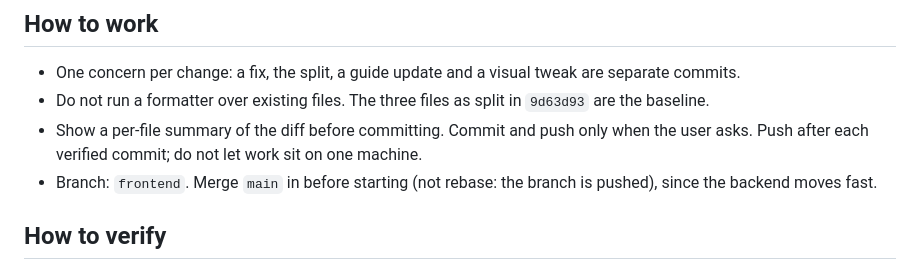
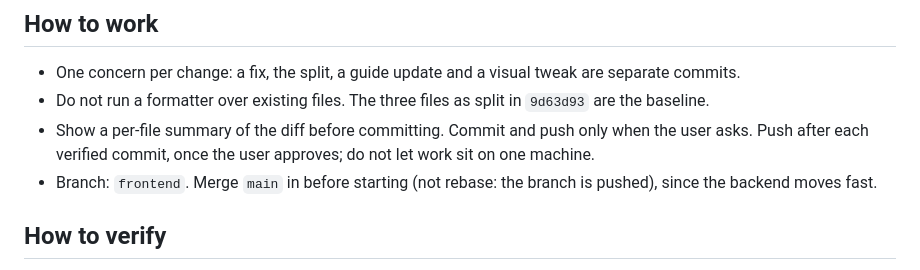
Before and after one commit to Esther979/llama, a Markdown page: web/CLAUDE.md, the part around the change. Drawn GitHub-style.

Commit message:
web/CLAUDE.md: push after each verified commit, once the user approves
Co-Authored-By: Claude Opus 5.5 <noreply@anthropic.com>

```diff
--- a/web/CLAUDE.md
+++ b/web/CLAUDE.md
@@ -209,7 +209,7 @@ Update the state, gaps and to-do when an item is done or the backend answers.
 - One concern per change: a fix, the split, a guide update and a visual tweak are separate commits.
 - Do not run a formatter over existing files. The three files as split in `9d63d93` are the baseline.
 - Show a per-file summary of the diff before committing. Commit and push only when the user asks. Push after each
-  verified commit; do not let work sit on one machine.
+  verified commit, once the user approves; do not let work sit on one machine.
 - Branch: `frontend`. Merge `main` in before starting (not rebase: the branch is pushed), since the backend moves
   fast.
 
```
